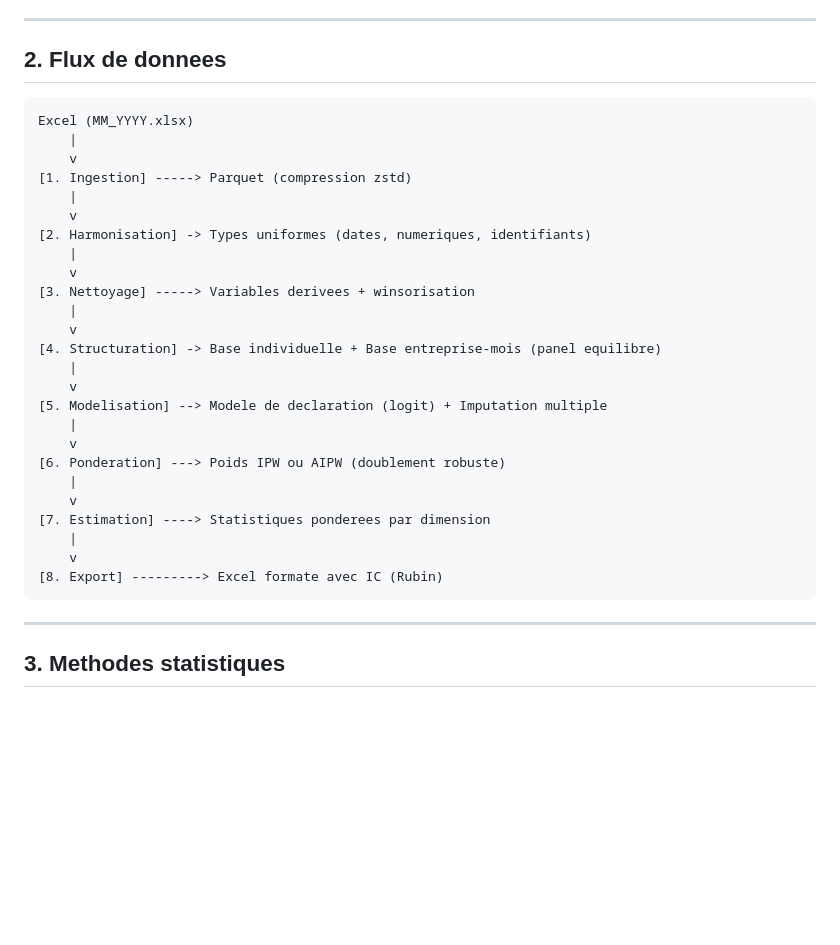
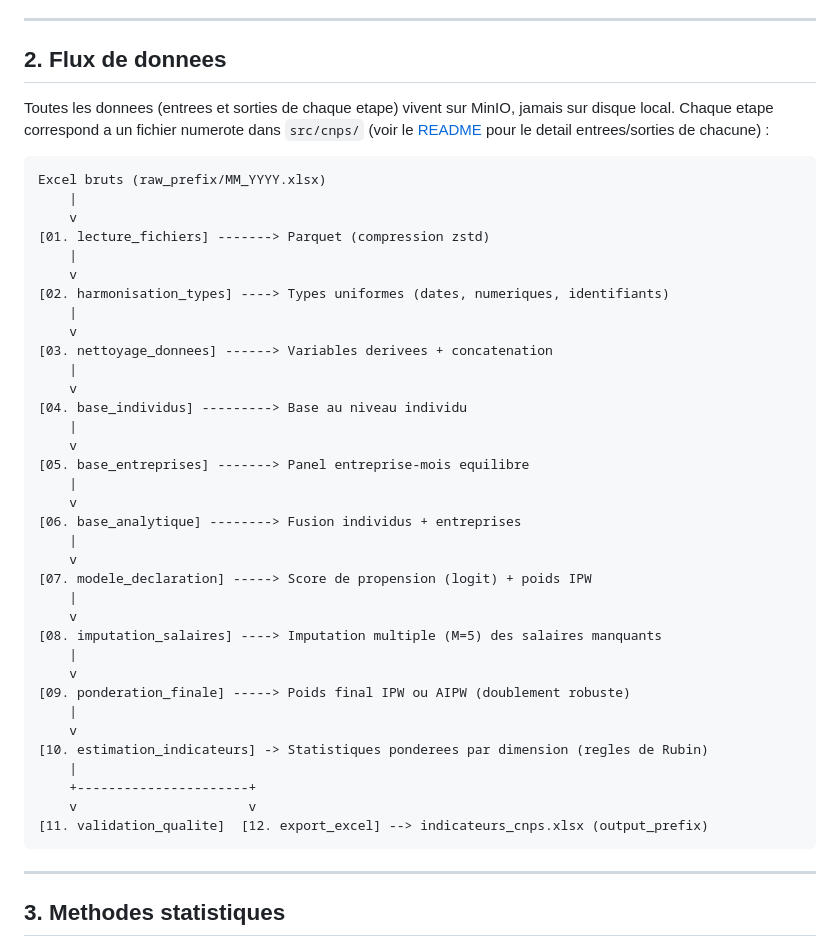
Before and after one commit to cae-ins/cnps_treatment, a Markdown page: docs/methodology.md, the part around the change. Rendered like a GitHub page; blank space fills up the shorter version.

Commit message:
♻️ Update methodology.md pour clarifier l'explication

````diff
--- a/docs/methodology.md
+++ b/docs/methodology.md
@@ -10,32 +10,47 @@ Le probleme central est la **non-declaration** : toutes les entreprises ne decla
 
 ## 2. Flux de donnees
 
+Toutes les donnees (entrees et sorties de chaque etape) vivent sur MinIO,
+jamais sur disque local. Chaque etape correspond a un fichier numerote
+dans `src/cnps/` (voir le [README](../README.md) pour le detail
+entrees/sorties de chacune) :
+
 ```
-Excel (MM_YYYY.xlsx)
+Excel bruts (raw_prefix/MM_YYYY.xlsx)
     |
     v
-[1. Ingestion] -----> Parquet (compression zstd)
+[01. lecture_fichiers] -------> Parquet (compression zstd)
     |
     v
-[2. Harmonisation] -> Types uniformes (dates, numeriques, identifiants)
+[02. harmonisation_types] ----> Types uniformes (dates, numeriques, identifiants)
     |
     v
-[3. Nettoyage] -----> Variables derivees + winsorisation
+[03. nettoyage_donnees] ------> Variables derivees + concatenation
     |
     v
-[4. Structuration] -> Base individuelle + Base entreprise-mois (panel equilibre)
+[04. base_individus] ---------> Base au niveau individu
     |
     v
-[5. Modelisation] --> Modele de declaration (logit) + Imputation multiple
+[05. base_entreprises] -------> Panel entreprise-mois equilibre
     |
     v
-[6. Ponderation] ---> Poids IPW ou AIPW (doublement robuste)
+[06. base_analytique] --------> Fusion individus + entreprises
     |
     v
-[7. Estimation] ----> Statistiques ponderees par dimension
+[07. modele_declaration] -----> Score de propension (logit) + poids IPW
     |
     v
-[8. Export] ---------> Excel formate avec IC (Rubin)
+[08. imputation_salaires] ----> Imputation multiple (M=5) des salaires manquants
+    |
+    v
+[09. ponderation_finale] -----> Poids final IPW ou AIPW (doublement robuste)
+    |
+    v
+[10. estimation_indicateurs] -> Statistiques ponderees par dimension (regles de Rubin)
+    |
+    +----------------------+
+    v                      v
+[11. validation_qualite]  [12. export_excel] --> indicateurs_cnps.xlsx (output_prefix)
 ```
 
 ---
````
